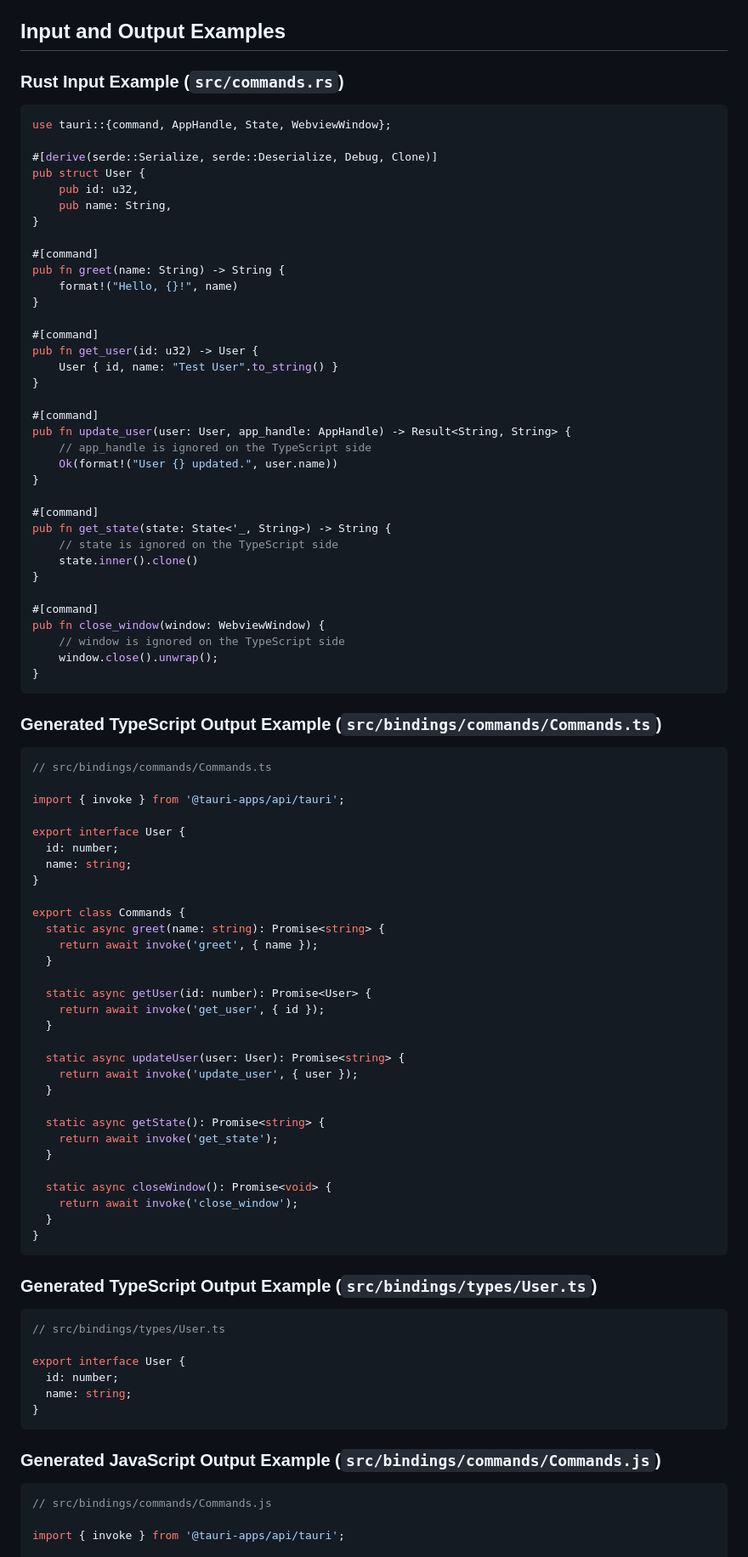
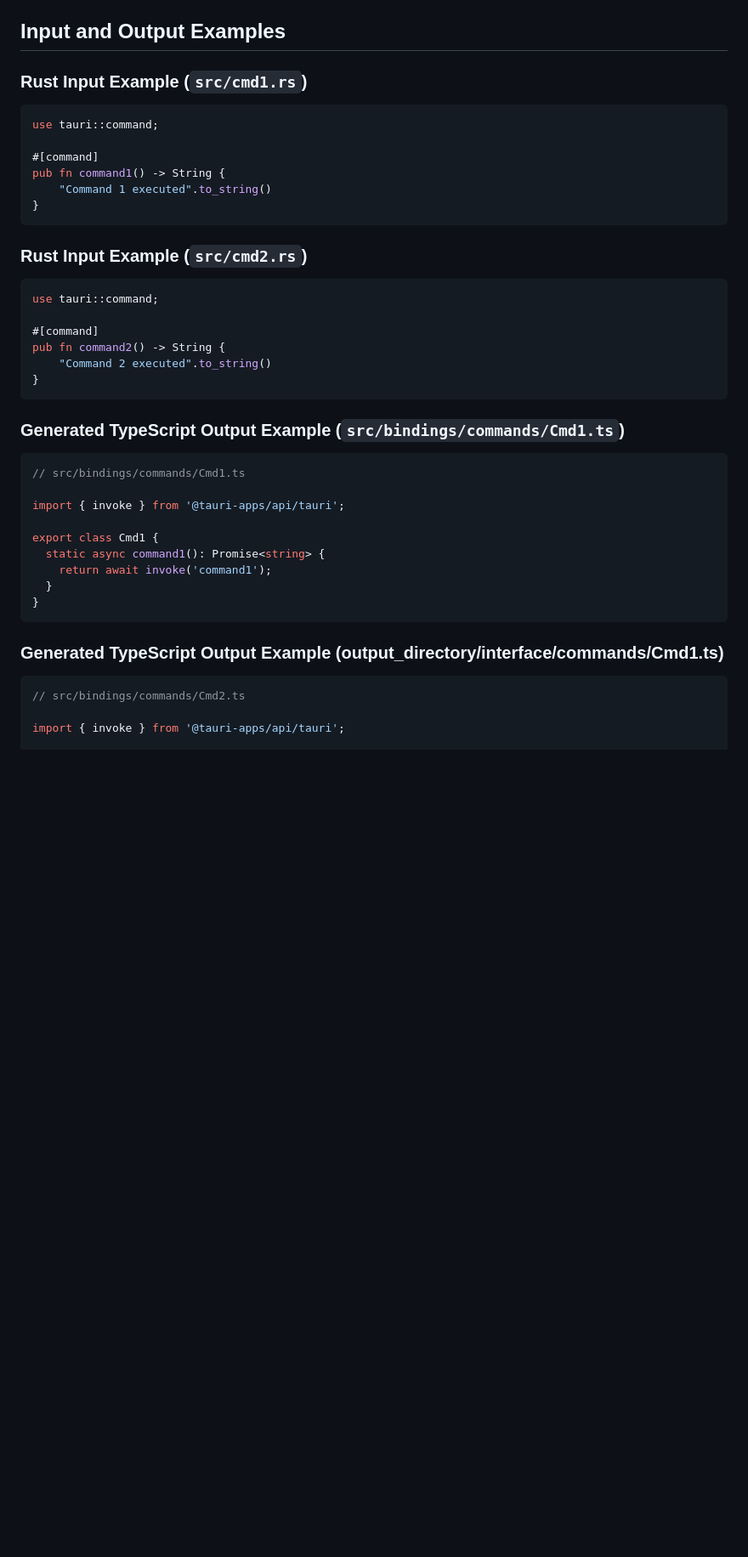
Before and after one commit to yamada28go/tauria-tsgen, a Markdown page: README.md, the part around one of its changes. Shown at 85% size. GitHub-like rendering; blank space fills up the shorter version.

````diff
--- a/README.md
+++ b/README.md
@@ -87,96 +87,46 @@ Available log levels: `error`, `warn`, `info`, `debug`, `trace`
 
 ## Input and Output Examples
 
-### Rust Input Example (`src/commands.rs`)
+### Rust Input Example (`src/cmd1.rs`)
 
 ```rust
-use tauri::{command, AppHandle, State, WebviewWindow};
-
-#[derive(serde::Serialize, serde::Deserialize, Debug, Clone)]
-pub struct User {
-    pub id: u32,
-    pub name: String,
-}
+use tauri::command;
 
 #[command]
-pub fn greet(name: String) -> String {
-    format!("Hello, {}!", name)
-}
-
-#[command]
-pub fn get_user(id: u32) -> User {
-    User { id, name: "Test User".to_string() }
-}
-
-#[command]
-pub fn update_user(user: User, app_handle: AppHandle) -> Result<String, String> {
-    // app_handle is ignored on the TypeScript side
-    Ok(format!("User {} updated.", user.name))
-}
-
-#[command]
-pub fn get_state(state: State<'_, String>) -> String {
-    // state is ignored on the TypeScript side
-    state.inner().clone()
-}
-
-#[command]
-pub fn close_window(window: WebviewWindow) {
-    // window is ignored on the TypeScript side
-    window.close().unwrap();
+pub fn command1() -> String {
+    "Command 1 executed".to_string()
 }
 ```
 
-### Generated TypeScript Output Example (`src/bindings/commands/Commands.ts`)
+### Rust Input Example (`src/cmd2.rs`)
+
+```rust
+use tauri::command;
+
+#[command]
+pub fn command2() -> String {
+    "Command 2 executed".to_string()
+}
+```
+
+### Generated TypeScript Output Example (`src/bindings/commands/Cmd1.ts`)
 
 ```typescript
-// src/bindings/commands/Commands.ts
+// src/bindings/commands/Cmd1.ts
 
 import { invoke } from '@tauri-apps/api/tauri';
 
-export interface User {
-  id: number;
-  name: string;
-}
-
-export class Commands {
-  static async greet(name: string): Promise<string> {
-    return await invoke('greet', { name });
-  }
-
-  static async getUser(id: number): Promise<User> {
-    return await invoke('get_user', { id });
-  }
-
-  static async updateUser(user: User): Promise<string> {
-    return await invoke('update_user', { user });
-  }
-
-  static async getState(): Promise<string> {
-    return await invoke('get_state');
-  }
-
-  static async closeWindow(): Promise<void> {
-    return await invoke('close_window');
+export class Cmd1 {
+  static async command1(): Promise<string> {
+    return await invoke('command1');
   }
 }
 ```
 
-### Generated TypeScript Output Example (`src/bindings/types/User.ts`)
+### Generated TypeScript Output Example (output_directory/interface/commands/Cmd1.ts)
 
 ```typescript
-// src/bindings/types/User.ts
-
-export interface User {
-  id: number;
-  name: string;
-}
-```
-
-### Generated JavaScript Output Example (`src/bindings/commands/Commands.js`)
-
-```javascript
-// src/bindings/commands/Commands.js
+// src/bindings/commands/Cmd2.ts
 
 import { invoke } from '@tauri-apps/api/tauri';
 
````
Also changed, not shown: other parts of README.md (+48 -28 lines), README.ja.md (+70 -100 lines).
